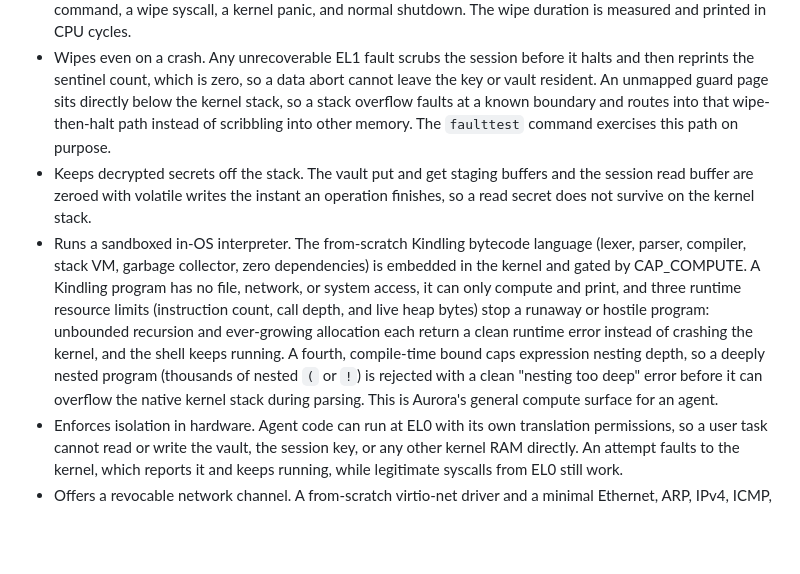
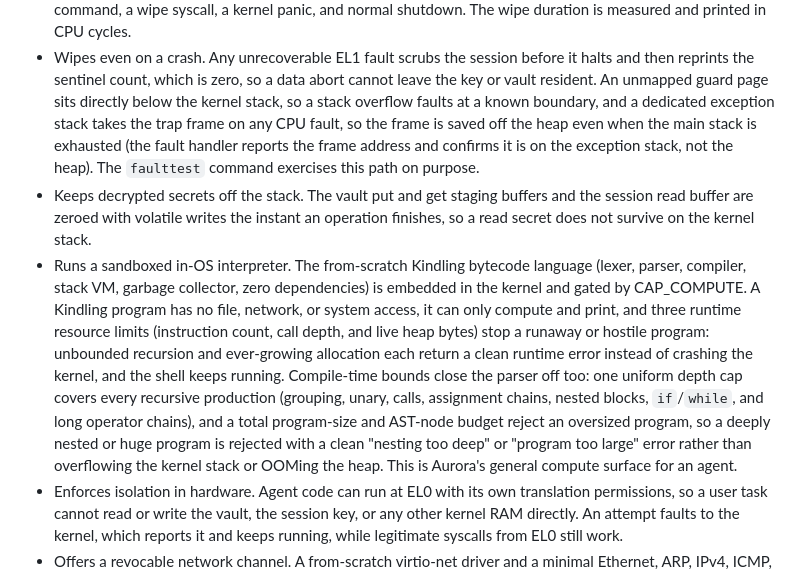
Before and after one commit to pavanchow/aurora, a Markdown page: README.md, the part around the change. Rendered like a GitHub page; blank space fills up the shorter version.

Commit message:
Document the uniform parser bound, program budget, and exception stack

```diff
--- a/README.md
+++ b/README.md
@@ -48,9 +48,11 @@ throwaway compute.
 - Wipes even on a crash. Any unrecoverable EL1 fault scrubs the session before it
   halts and then reprints the sentinel count, which is zero, so a data abort
   cannot leave the key or vault resident. An unmapped guard page sits directly
-  below the kernel stack, so a stack overflow faults at a known boundary and
-  routes into that wipe-then-halt path instead of scribbling into other memory.
-  The `faulttest` command exercises this path on purpose.
+  below the kernel stack, so a stack overflow faults at a known boundary, and a
+  dedicated exception stack takes the trap frame on any CPU fault, so the frame is
+  saved off the heap even when the main stack is exhausted (the fault handler
+  reports the frame address and confirms it is on the exception stack, not the
+  heap). The `faulttest` command exercises this path on purpose.
 - Keeps decrypted secrets off the stack. The vault put and get staging buffers
   and the session read buffer are zeroed with volatile writes the instant an
   operation finishes, so a read secret does not survive on the kernel stack.
@@ -61,10 +63,13 @@ throwaway compute.
   resource limits (instruction count, call depth, and live heap bytes) stop a
   runaway or hostile program: unbounded recursion and ever-growing allocation
   each return a clean runtime error instead of crashing the kernel, and the shell
-  keeps running. A fourth, compile-time bound caps expression nesting depth, so a
-  deeply nested program (thousands of nested `(` or `!`) is rejected with a clean
-  "nesting too deep" error before it can overflow the native kernel stack during
-  parsing. This is Aurora's general compute surface for an agent.
+  keeps running. Compile-time bounds close the parser off too: one uniform depth
+  cap covers every recursive production (grouping, unary, calls, assignment
+  chains, nested blocks, `if`/`while`, and long operator chains), and a total
+  program-size and AST-node budget reject an oversized program, so a deeply nested
+  or huge program is rejected with a clean "nesting too deep" or "program too
+  large" error rather than overflowing the kernel stack or OOMing the heap. This
+  is Aurora's general compute surface for an agent.
 - Enforces isolation in hardware. Agent code can run at EL0 with its own
   translation permissions, so a user task cannot read or write the vault, the
   session key, or any other kernel RAM directly. An attempt faults to the kernel,
```
Also changed, not shown: DESIGN.md (+46 -23 lines).
